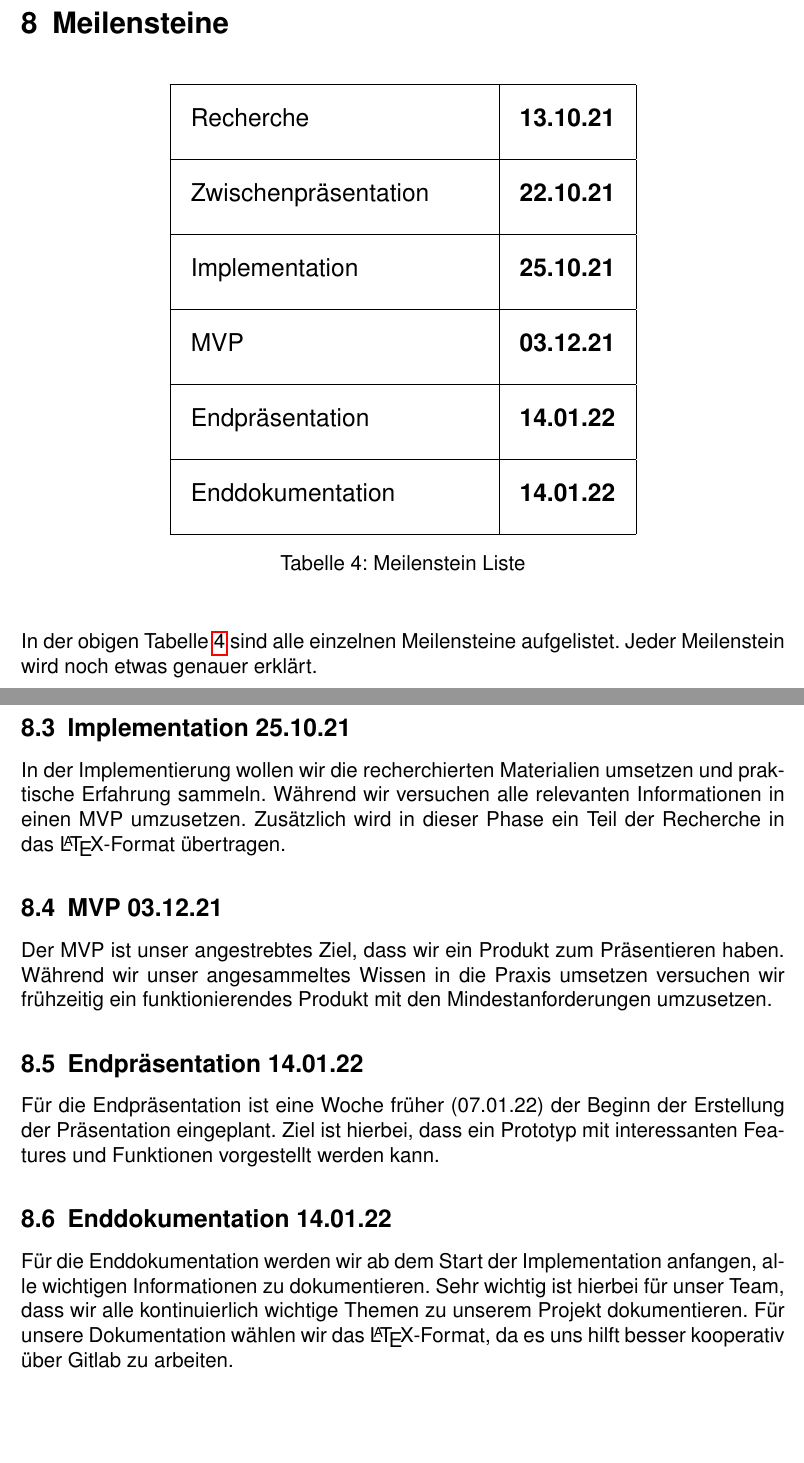
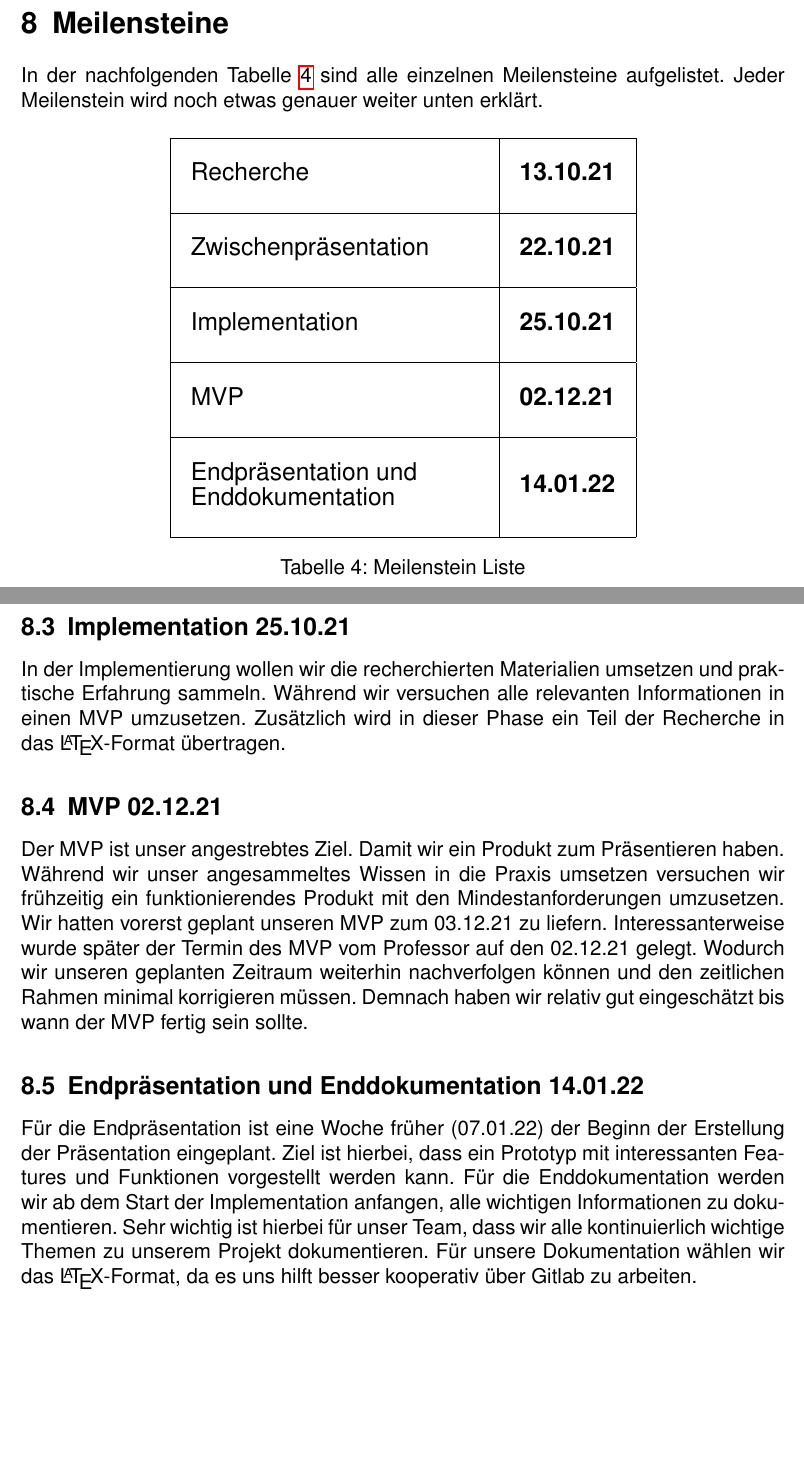
Before and after one commit to ralfze/questMe, a LaTeX document (dokumentation/Doku.tex, which reads dokumentation/meilensteine/meilensteine.tex): two parts of pages 36 and 37 of 42, joined at a grey line, cut so that both start at the same text, the shorter picture padded with empty space. Compiled offline with pdfLaTeX.

```diff
--- a/dokumentation/meilensteine/meilensteine.tex
+++ b/dokumentation/meilensteine/meilensteine.tex
@@ -1,4 +1,7 @@
 \section{Meilensteine}
+
+In der nachfolgenden Tabelle \ref{tab:Meilenstein Liste} sind alle einzelnen Meilensteine aufgelistet.
+Jeder Meilenstein wird noch etwas genauer weiter unten erklärt.
 
 \begin{table}[H]
     \begin{center}
@@ -51,30 +54,20 @@
              &
             \begin{tabular}{l}
                 \\
-                \large \bfseries  03.12.21 \\
+                \large \bfseries  02.12.21 \\
                 \\
             \end{tabular}
             \\
             \hline
             \begin{tabular}{l}
                 \\
-                \large Endpräsentation \\
+                \large Endpräsentation und \\
+                \large Enddokumentation\\
                 \\
             \end{tabular}
              &
             \begin{tabular}{l}
                 \large \bfseries 14.01.22 \\
-            \end{tabular}
-            \\
-            \hline
-            \begin{tabular}{l}
-                \\
-                \large Enddokumentation \\
-                \\
-            \end{tabular}
-             &
-            \begin{tabular}{l}
-                \large \bfseries  14.01.22 \\
             \end{tabular}
             \\
             \hline
@@ -84,8 +77,7 @@
     \end{center}
 \end{table}
 
-In der obigen Tabelle \ref{tab:Meilenstein Liste} sind alle einzelnen Meilensteine aufgelistet.
-Jeder Meilenstein wird noch etwas genauer erklärt.
+
 
 \subsection{Recherche 13.10.21}
 Während der Recherche haben wir alle Informationen gesammelt, die wir für das Projekt benötigen.
@@ -103,16 +95,19 @@
 Während wir versuchen alle relevanten Informationen in einen MVP umzusetzen. Zusätzlich wird in dieser Phase
 ein Teil der Recherche in das \LaTeX-Format übertragen.
 
-\subsection{MVP 03.12.21}
-Der MVP ist unser angestrebtes Ziel, dass wir ein Produkt zum Präsentieren haben.
+\subsection{MVP 02.12.21}
+Der MVP ist unser angestrebtes Ziel. Damit wir ein Produkt zum Präsentieren haben.
 Während wir unser angesammeltes Wissen in die Praxis umsetzen versuchen wir
 frühzeitig ein funktionierendes Produkt mit den Mindestanforderungen umzusetzen.
+Wir hatten vorerst geplant unseren MVP zum 03.12.21 zu liefern.
+Interessanterweise wurde später der Termin des MVP vom Professor auf den 02.12.21 gelegt.
+Wodurch wir unseren geplanten Zeitraum weiterhin nachverfolgen können und
+den zeitlichen Rahmen minimal korrigieren müssen.
+Demnach haben wir relativ gut eingeschätzt bis wann der MVP fertig sein sollte.
 
-\subsection{Endpräsentation 14.01.22}
+\subsection{Endpräsentation und Enddokumentation 14.01.22}
 Für die Endpräsentation ist eine Woche früher (07.01.22) der Beginn der Erstellung der Präsentation eingeplant.
 Ziel ist hierbei, dass ein Prototyp mit interessanten Features und Funktionen vorgestellt werden kann.
-
-\subsection{Enddokumentation 14.01.22}
 Für die Enddokumentation werden wir ab dem Start der Implementation anfangen, alle wichtigen Informationen zu dokumentieren.
 Sehr wichtig ist hierbei für unser Team, dass wir alle kontinuierlich wichtige Themen zu unserem Projekt dokumentieren.
 Für unsere Dokumentation wählen wir das \LaTeX-Format, da es uns hilft besser kooperativ über Gitlab zu arbeiten.
```
Also changed, not shown: 1 other file.
